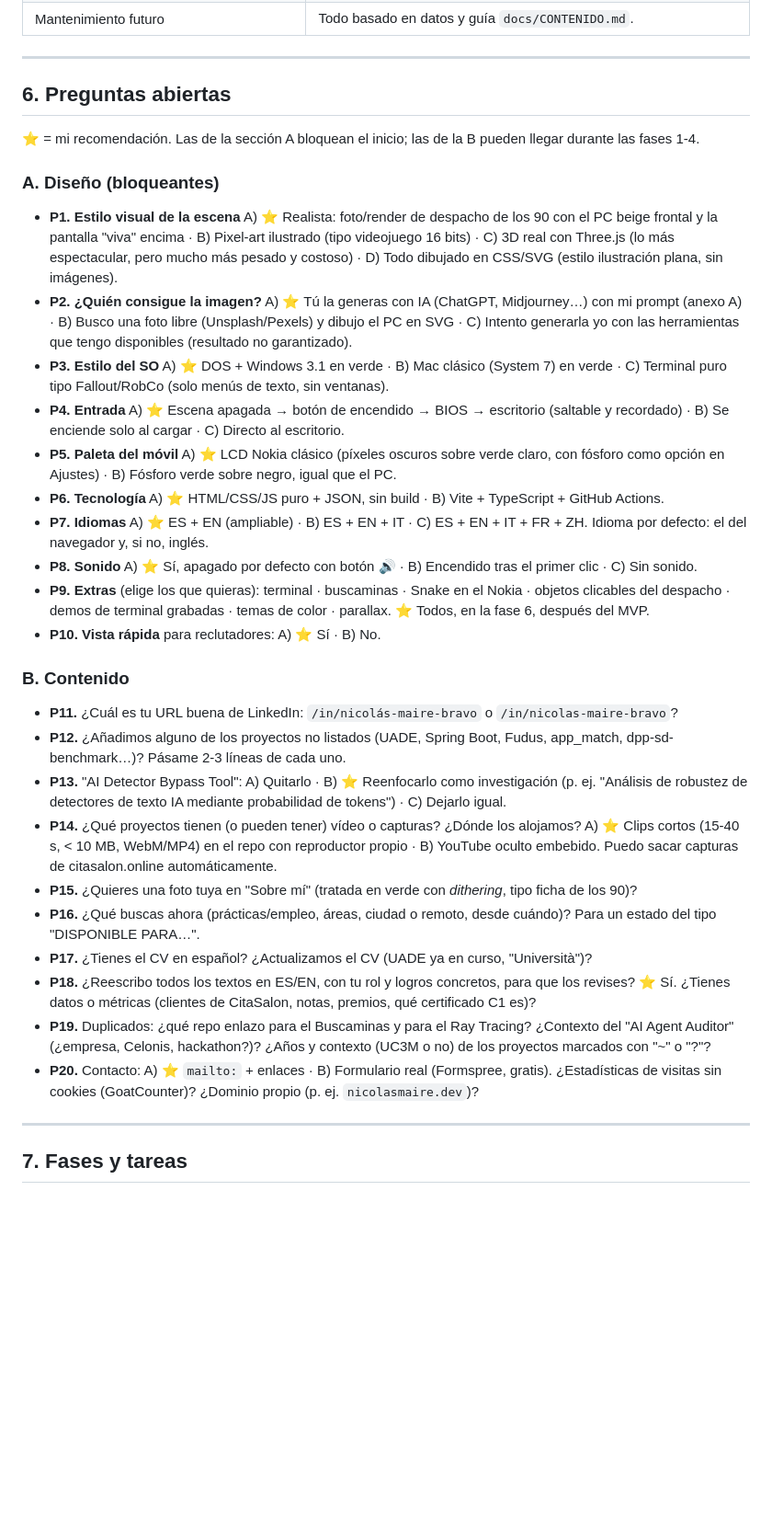
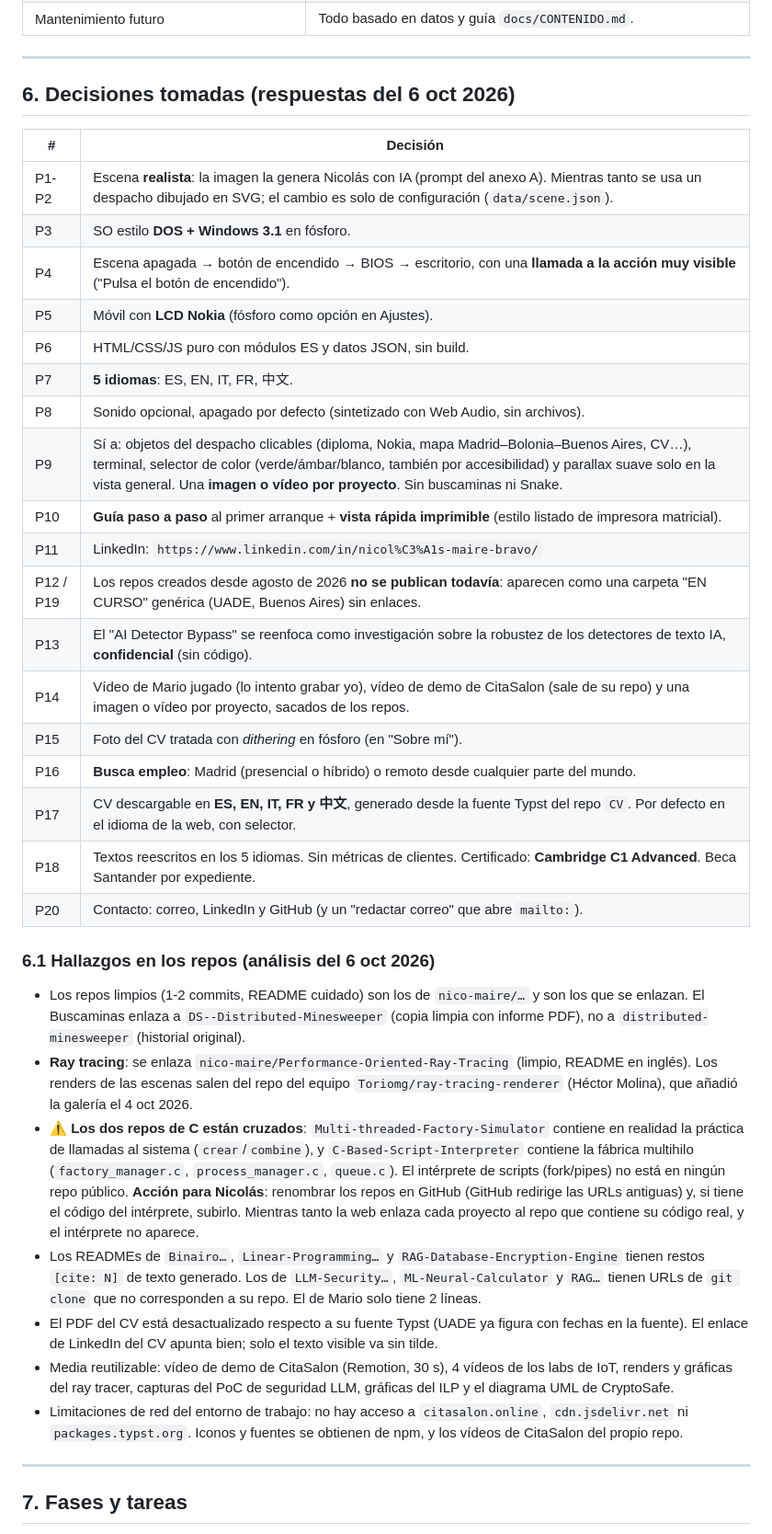
Before and after one commit to nico-maire/nico-maire.github.io, a Markdown page: docs/PLAN.md, the part around one of its changes. Shown at 92% size. Rendered like a GitHub page; blank space fills up the shorter version.

Commit message:
Record design decisions and repository findings in the plan
Co-Authored-By: Claude Opus 5.5 <noreply@anthropic.com>
Claude-Session: https://claude.ai/code/session_01GuviA8isg1bTkSWezLW726

```diff
--- a/docs/PLAN.md
+++ b/docs/PLAN.md
@@ -352,62 +352,53 @@ UniBO feb-jun 2026, UADE, Beca Santander), Idiomas (5), Contacto.
 
 ---
 
-## 6. Preguntas abiertas
+## 6. Decisiones tomadas (respuestas del 6 oct 2026)
 
-⭐ = mi recomendación. Las de la sección A bloquean el inicio; las de la B pueden llegar durante las
-fases 1-4.
+| # | Decisión |
+|---|---|
+| P1-P2 | Escena **realista**: la imagen la genera Nicolás con IA (prompt del anexo A). Mientras tanto se usa un despacho dibujado en SVG; el cambio es solo de configuración (`data/scene.json`). |
+| P3 | SO estilo **DOS + Windows 3.1** en fósforo. |
+| P4 | Escena apagada → botón de encendido → BIOS → escritorio, con una **llamada a la acción muy visible** ("Pulsa el botón de encendido"). |
+| P5 | Móvil con **LCD Nokia** (fósforo como opción en Ajustes). |
+| P6 | HTML/CSS/JS puro con módulos ES y datos JSON, sin build. |
+| P7 | **5 idiomas**: ES, EN, IT, FR, 中文. |
+| P8 | Sonido opcional, apagado por defecto (sintetizado con Web Audio, sin archivos). |
+| P9 | Sí a: objetos del despacho clicables (diploma, Nokia, mapa Madrid–Bolonia–Buenos Aires, CV…), terminal, selector de color (verde/ámbar/blanco, también por accesibilidad) y parallax suave solo en la vista general. Una **imagen o vídeo por proyecto**. Sin buscaminas ni Snake. |
+| P10 | **Guía paso a paso** al primer arranque + **vista rápida imprimible** (estilo listado de impresora matricial). |
+| P11 | LinkedIn: `https://www.linkedin.com/in/nicol%C3%A1s-maire-bravo/` |
+| P12 / P19 | Los repos creados desde agosto de 2026 **no se publican todavía**: aparecen como una carpeta "EN CURSO" genérica (UADE, Buenos Aires) sin enlaces. |
+| P13 | El "AI Detector Bypass" se reenfoca como investigación sobre la robustez de los detectores de texto IA, **confidencial** (sin código). |
+| P14 | Vídeo de Mario jugado (lo intento grabar yo), vídeo de demo de CitaSalon (sale de su repo) y una imagen o vídeo por proyecto, sacados de los repos. |
+| P15 | Foto del CV tratada con *dithering* en fósforo (en "Sobre mí"). |
+| P16 | **Busca empleo**: Madrid (presencial o híbrido) o remoto desde cualquier parte del mundo. |
+| P17 | CV descargable en **ES, EN, IT, FR y 中文**, generado desde la fuente Typst del repo `CV`. Por defecto en el idioma de la web, con selector. |
+| P18 | Textos reescritos en los 5 idiomas. Sin métricas de clientes. Certificado: **Cambridge C1 Advanced**. Beca Santander por expediente. |
+| P20 | Contacto: correo, LinkedIn y GitHub (y un "redactar correo" que abre `mailto:`). |
 
-### A. Diseño (bloqueantes)
+### 6.1 Hallazgos en los repos (análisis del 6 oct 2026)
 
-- **P1. Estilo visual de la escena**
-  A) ⭐ Realista: foto/render de despacho de los 90 con el PC beige frontal y la pantalla "viva" encima ·
-  B) Pixel-art ilustrado (tipo videojuego 16 bits) · C) 3D real con Three.js (lo más espectacular, pero
-  mucho más pesado y costoso) · D) Todo dibujado en CSS/SVG (estilo ilustración plana, sin imágenes).
-- **P2. ¿Quién consigue la imagen?**
-  A) ⭐ Tú la generas con IA (ChatGPT, Midjourney…) con mi prompt (anexo A) · B) Busco una foto libre
-  (Unsplash/Pexels) y dibujo el PC en SVG · C) Intento generarla yo con las herramientas que tengo
-  disponibles (resultado no garantizado).
-- **P3. Estilo del SO**
-  A) ⭐ DOS + Windows 3.1 en verde · B) Mac clásico (System 7) en verde · C) Terminal puro tipo
-  Fallout/RobCo (solo menús de texto, sin ventanas).
-- **P4. Entrada**
-  A) ⭐ Escena apagada → botón de encendido → BIOS → escritorio (saltable y recordado) · B) Se enciende
-  solo al cargar · C) Directo al escritorio.
-- **P5. Paleta del móvil**
-  A) ⭐ LCD Nokia clásico (píxeles oscuros sobre verde claro, con fósforo como opción en Ajustes) ·
-  B) Fósforo verde sobre negro, igual que el PC.
-- **P6. Tecnología**
-  A) ⭐ HTML/CSS/JS puro + JSON, sin build · B) Vite + TypeScript + GitHub Actions.
-- **P7. Idiomas**
-  A) ⭐ ES + EN (ampliable) · B) ES + EN + IT · C) ES + EN + IT + FR + ZH. Idioma por defecto: el del
-  navegador y, si no, inglés.
-- **P8. Sonido**
-  A) ⭐ Sí, apagado por defecto con botón 🔊 · B) Encendido tras el primer clic · C) Sin sonido.
-- **P9. Extras** (elige los que quieras): terminal · buscaminas · Snake en el Nokia · objetos clicables del
-  despacho · demos de terminal grabadas · temas de color · parallax. ⭐ Todos, en la fase 6, después del
-  MVP.
-- **P10. Vista rápida** para reclutadores: A) ⭐ Sí · B) No.
-
-### B. Contenido
-
-- **P11.** ¿Cuál es tu URL buena de LinkedIn: `/in/nicolás-maire-bravo` o `/in/nicolas-maire-bravo`?
-- **P12.** ¿Añadimos alguno de los proyectos no listados (UADE, Spring Boot, Fudus, app_match,
-  dpp-sd-benchmark…)? Pásame 2-3 líneas de cada uno.
-- **P13.** "AI Detector Bypass Tool": A) Quitarlo · B) ⭐ Reenfocarlo como investigación (p. ej. "Análisis
-  de robustez de detectores de texto IA mediante probabilidad de tokens") · C) Dejarlo igual.
-- **P14.** ¿Qué proyectos tienen (o pueden tener) vídeo o capturas? ¿Dónde los alojamos? A) ⭐ Clips cortos
-  (15-40 s, < 10 MB, WebM/MP4) en el repo con reproductor propio · B) YouTube oculto embebido. Puedo
-  sacar capturas de citasalon.online automáticamente.
-- **P15.** ¿Quieres una foto tuya en "Sobre mí" (tratada en verde con *dithering*, tipo ficha de los 90)?
-- **P16.** ¿Qué buscas ahora (prácticas/empleo, áreas, ciudad o remoto, desde cuándo)? Para un estado del
-  tipo "DISPONIBLE PARA…".
-- **P17.** ¿Tienes el CV en español? ¿Actualizamos el CV (UADE ya en curso, "Università")?
-- **P18.** ¿Reescribo todos los textos en ES/EN, con tu rol y logros concretos, para que los revises?
-  ⭐ Sí. ¿Tienes datos o métricas (clientes de CitaSalon, notas, premios, qué certificado C1 es)?
-- **P19.** Duplicados: ¿qué repo enlazo para el Buscaminas y para el Ray Tracing? ¿Contexto del
-  "AI Agent Auditor" (¿empresa, Celonis, hackathon?)? ¿Años y contexto (UC3M o no) de los proyectos marcados con "~" o "?"?
-- **P20.** Contacto: A) ⭐ `mailto:` + enlaces · B) Formulario real (Formspree, gratis). ¿Estadísticas de
-  visitas sin cookies (GoatCounter)? ¿Dominio propio (p. ej. `nicolasmaire.dev`)?
+- Los repos limpios (1-2 commits, README cuidado) son los de `nico-maire/…` y son los que se enlazan. El
+  Buscaminas enlaza a `DS--Distributed-Minesweeper` (copia limpia con informe PDF), no a
+  `distributed-minesweeper` (historial original).
+- **Ray tracing**: se enlaza `nico-maire/Performance-Oriented-Ray-Tracing` (limpio, README en inglés). Los
+  renders de las escenas salen del repo del equipo `Toriomg/ray-tracing-renderer` (Héctor Molina),
+  que añadió la galería el 4 oct 2026.
+- ⚠ **Los dos repos de C están cruzados**: `Multi-threaded-Factory-Simulator` contiene en realidad la
+  práctica de llamadas al sistema (`crear`/`combine`), y `C-Based-Script-Interpreter` contiene la fábrica
+  multihilo (`factory_manager.c`, `process_manager.c`, `queue.c`). El intérprete de scripts (fork/pipes)
+  no está en ningún repo público. **Acción para Nicolás**: renombrar los repos en GitHub (GitHub
+  redirige las URLs antiguas) y, si tiene el código del intérprete, subirlo. Mientras tanto la web enlaza
+  cada proyecto al repo que contiene su código real, y el intérprete no aparece.
+- Los READMEs de `Binairo…`, `Linear-Programming…` y `RAG-Database-Encryption-Engine` tienen restos
+  `[cite: N]` de texto generado. Los de `LLM-Security…`, `ML-Neural-Calculator` y `RAG…` tienen URLs de
+  `git clone` que no corresponden a su repo. El de Mario solo tiene 2 líneas.
+- El PDF del CV está desactualizado respecto a su fuente Typst (UADE ya figura con fechas en la fuente).
+  El enlace de LinkedIn del CV apunta bien; solo el texto visible va sin tilde.
+- Media reutilizable: vídeo de demo de CitaSalon (Remotion, 30 s), 4 vídeos de los labs de IoT,
+  renders y gráficas del ray tracer, capturas del PoC de seguridad LLM, gráficas del ILP y el diagrama
+  UML de CryptoSafe.
+- Limitaciones de red del entorno de trabajo: no hay acceso a `citasalon.online`, `cdn.jsdelivr.net` ni
+  `packages.typst.org`. Iconos y fuentes se obtienen de npm, y los vídeos de CitaSalon del propio repo.
 
 ---
 
```
Also changed, not shown: other parts of docs/PLAN.md (+13 -11 lines).
